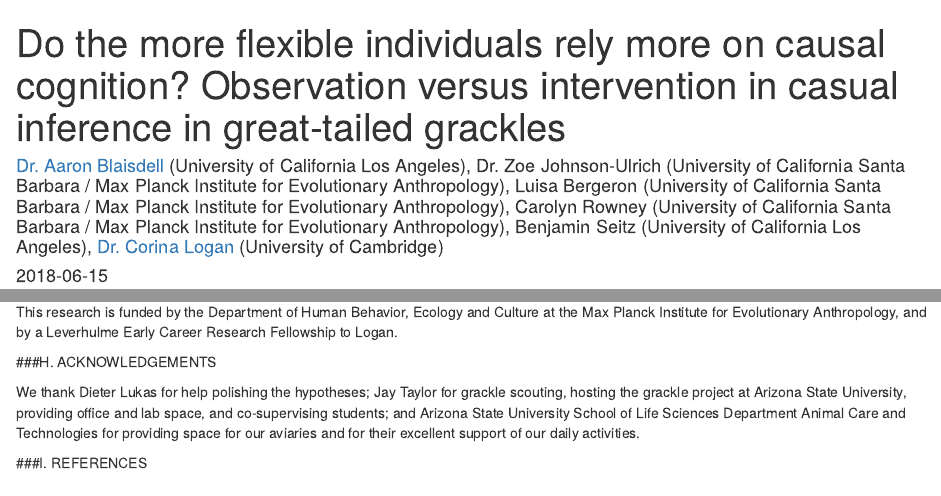
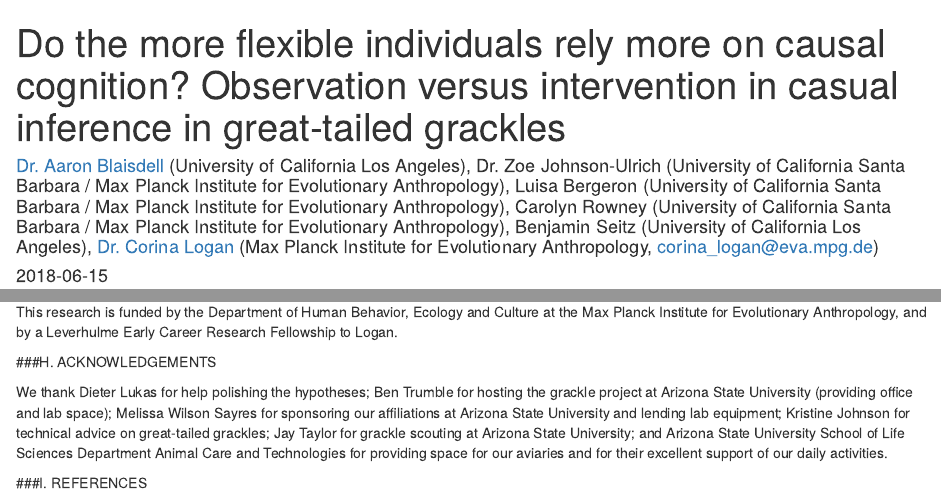
Before and after one commit to corinalogan/grackles, an R Markdown document (g_causal.Rmd): the page in a window 1100 px wide, from its top, and a second part further down, joined at a grey line. Rendered offline with R 4.5, knitr and Pandoc, with nearby package versions; a font, style sheet, LaTeX package, included part or bibliography that could not be used is replaced or left out.

Commit message:
updated acknowledgements

```diff
--- a/g_causal.Rmd
+++ b/g_causal.Rmd
@@ -1,7 +1,7 @@
 ---
 title: Do the more flexible individuals rely more on causal cognition? Observation
   versus intervention in casual inference in great-tailed grackles
-author: "[Dr. Aaron Blaisdell](http://pigeonrat.psych.ucla.edu) (University of California Los Angeles), Dr. Zoe Johnson-Ulrich (University of California Santa Barbara / Max Planck Institute for Evolutionary Anthropology), Luisa Bergeron (University of California Santa Barbara / Max Planck Institute for Evolutionary Anthropology), Carolyn Rowney (University of California Santa Barbara / Max Planck Institute for Evolutionary Anthropology), Benjamin Seitz (University of California Los Angeles), [Dr. Corina Logan](http://CorinaLogan.com) (University of Cambridge)"
+author: "[Dr. Aaron Blaisdell](http://pigeonrat.psych.ucla.edu) (University of California Los Angeles), Dr. Zoe Johnson-Ulrich (University of California Santa Barbara / Max Planck Institute for Evolutionary Anthropology), Luisa Bergeron (University of California Santa Barbara / Max Planck Institute for Evolutionary Anthropology), Carolyn Rowney (University of California Santa Barbara / Max Planck Institute for Evolutionary Anthropology), Benjamin Seitz (University of California Los Angeles), [Dr. Corina Logan](http://CorinaLogan.com) (Max Planck Institute for Evolutionary Anthropology, corina_logan@eva.mpg.de)"
 date: '`r Sys.Date()`'
 output:
   html_document: default
@@ -241,6 +241,6 @@ This research is funded by the Department of Human Behavior, Ecology and Culture
 
 ###H. ACKNOWLEDGEMENTS
 
-We thank Dieter Lukas for help polishing the hypotheses; Jay Taylor for grackle scouting, hosting the grackle project at Arizona State University, providing office and lab space, and co-supervising students; and Arizona State University School of Life Sciences Department Animal Care and Technologies for providing space for our aviaries and for their excellent support of our daily activities.
+We thank Dieter Lukas for help polishing the hypotheses; Ben Trumble for hosting the grackle project at Arizona State University (providing office and lab space); Melissa Wilson Sayres for sponsoring our affiliations at Arizona State University and lending lab equipment; Kristine Johnson for technical advice on great-tailed grackles; Jay Taylor for grackle scouting at Arizona State University; and Arizona State University School of Life Sciences Department Animal Care and Technologies for providing space for our aviaries and for their excellent support of our daily activities.
 
 ###I. REFERENCES
```
